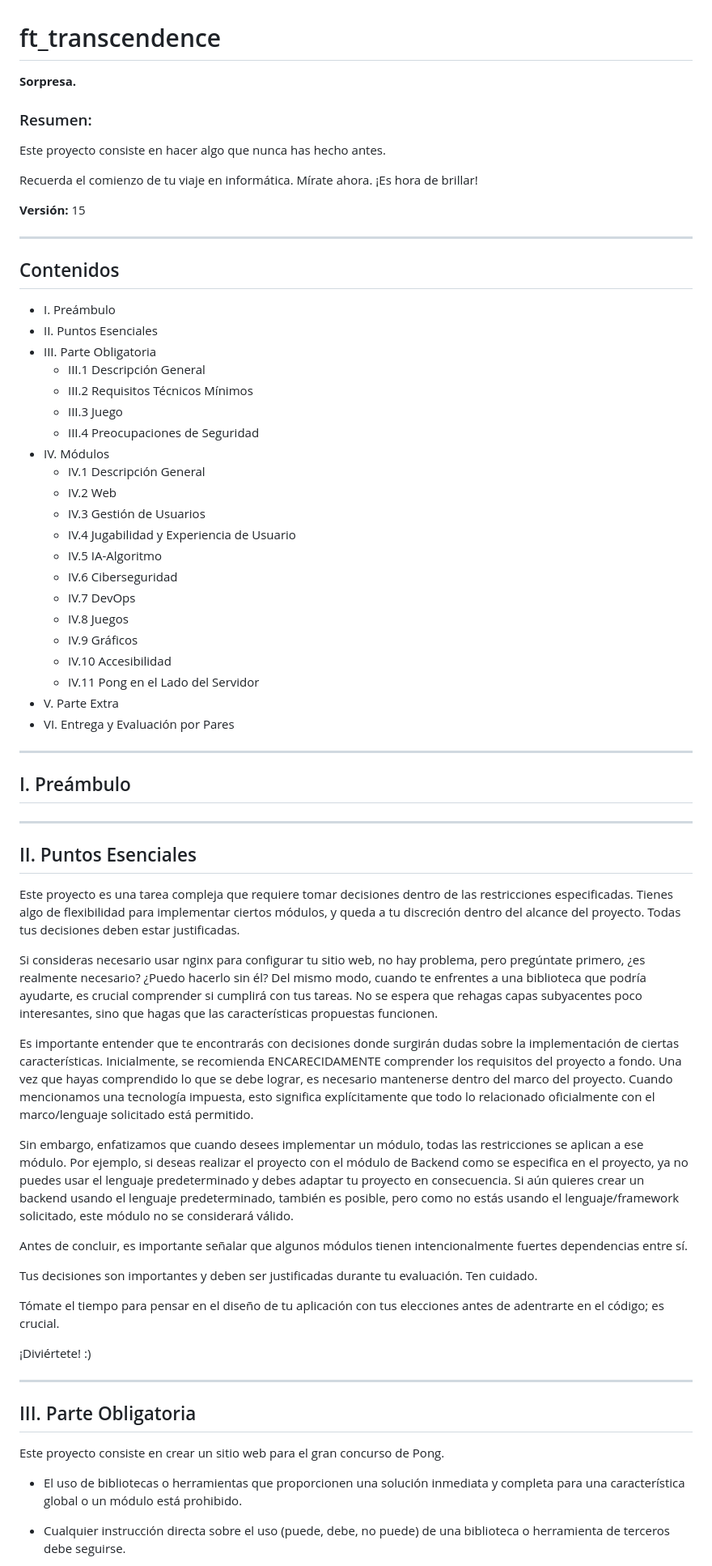
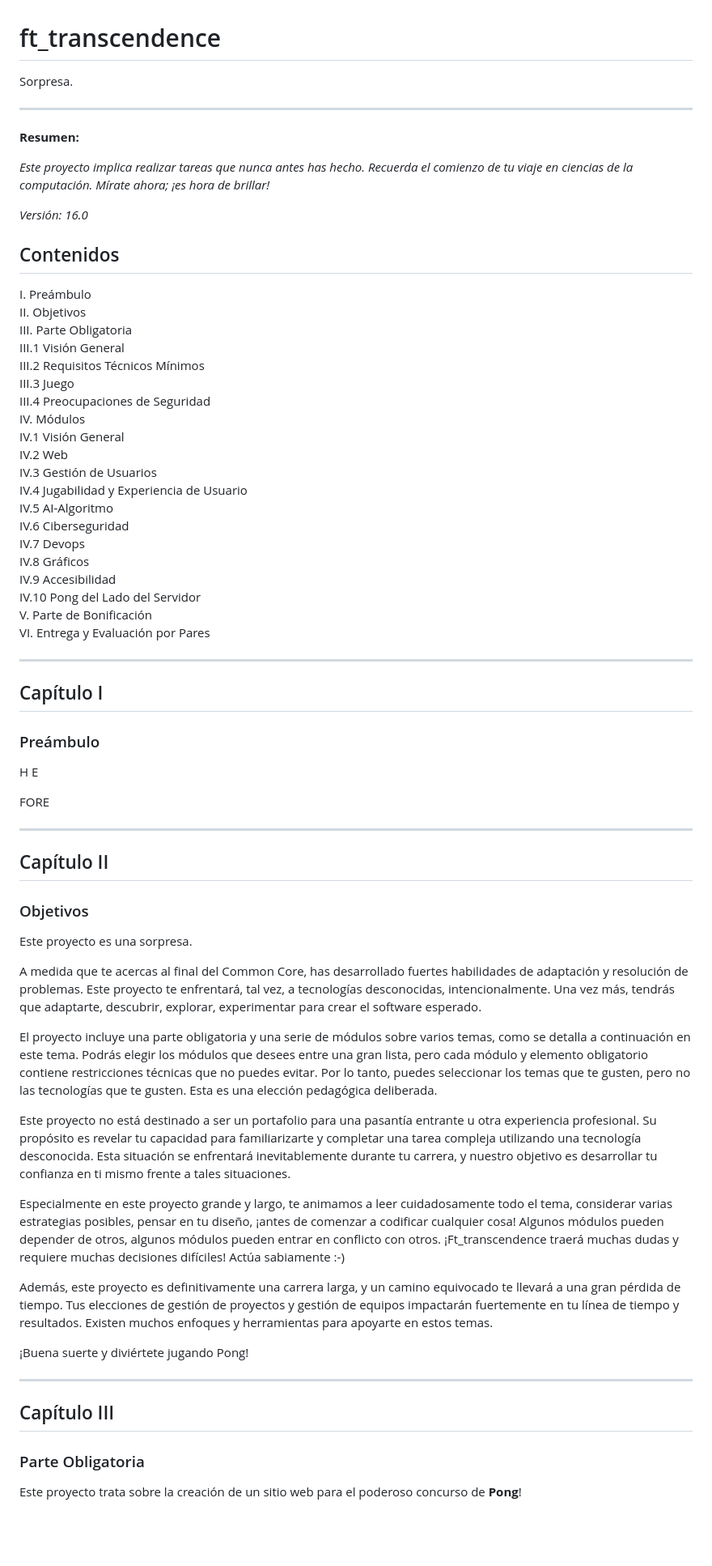
Before and after one commit to 4trastos/Transcendence, a Markdown page: README.md, the part around one of its changes. Shown at 81% size. Rendered like a GitHub page; blank space fills up the shorter version.

```diff
--- a/README.md
+++ b/README.md
@@ -1,69 +1,73 @@
 # ft_transcendence
 
-**Sorpresa.**
-
-### Resumen:
-Este proyecto consiste en hacer algo que nunca has hecho antes.
-
-Recuerda el comienzo de tu viaje en informática. Mírate ahora. ¡Es hora de brillar!
-
-**Versión:** 15
+Sorpresa.
 
 ---
 
+**Resumen:**
+
+*Este proyecto implica realizar tareas que nunca antes has hecho. Recuerda el comienzo de tu viaje en ciencias de la computación. Mírate ahora; ¡es hora de brillar!*
+
+*Versión: 16.0*
+
 ## Contenidos
 
-- I. Preámbulo
-- II. Puntos Esenciales
-- III. Parte Obligatoria
-  - III.1 Descripción General
-  - III.2 Requisitos Técnicos Mínimos
-  - III.3 Juego
-  - III.4 Preocupaciones de Seguridad
-- IV. Módulos
-  - IV.1 Descripción General
-  - IV.2 Web
-  - IV.3 Gestión de Usuarios
-  - IV.4 Jugabilidad y Experiencia de Usuario
-  - IV.5 IA-Algoritmo
-  - IV.6 Ciberseguridad
-  - IV.7 DevOps
-  - IV.8 Juegos
-  - IV.9 Gráficos
-  - IV.10 Accesibilidad
-  - IV.11 Pong en el Lado del Servidor
-- V. Parte Extra
-- VI. Entrega y Evaluación por Pares
+I. Preámbulo
+II. Objetivos
+III. Parte Obligatoria
+   III.1 Visión General
+   III.2 Requisitos Técnicos Mínimos
+   III.3 Juego
+   III.4 Preocupaciones de Seguridad
+IV. Módulos
+   IV.1 Visión General
+   IV.2 Web
+   IV.3 Gestión de Usuarios
+   IV.4 Jugabilidad y Experiencia de Usuario
+   IV.5 AI-Algoritmo
+   IV.6 Ciberseguridad
+   IV.7 Devops
+   IV.8 Gráficos
+   IV.9 Accesibilidad
+   IV.10 Pong del Lado del Servidor
+V. Parte de Bonificación
+VI. Entrega y Evaluación por Pares
 
 ---
 
-## I. Preámbulo
+## Capítulo I
+
+### Preámbulo
+
+H E
+
+FORE
 
 ---
 
-## II. Puntos Esenciales
-Este proyecto es una tarea compleja que requiere tomar decisiones dentro de las restricciones especificadas. Tienes algo de flexibilidad para implementar ciertos módulos, y queda a tu discreción dentro del alcance del proyecto. Todas tus decisiones deben estar justificadas.
+## Capítulo II
 
-Si consideras necesario usar nginx para configurar tu sitio web, no hay problema, pero pregúntate primero, ¿es realmente necesario? ¿Puedo hacerlo sin él? Del mismo modo, cuando te enfrentes a una biblioteca que podría ayudarte, es crucial comprender si cumplirá con tus tareas. No se espera que rehagas capas subyacentes poco interesantes, sino que hagas que las características propuestas funcionen.
+### Objetivos
 
-Es importante entender que te encontrarás con decisiones donde surgirán dudas sobre la implementación de ciertas características. Inicialmente, se recomienda ENCARECIDAMENTE comprender los requisitos del proyecto a fondo. Una vez que hayas comprendido lo que se debe lograr, es necesario mantenerse dentro del marco del proyecto. Cuando mencionamos una tecnología impuesta, esto significa explícitamente que todo lo relacionado oficialmente con el marco/lenguaje solicitado está permitido.
+Este proyecto es una sorpresa.
 
-Sin embargo, enfatizamos que cuando desees implementar un módulo, todas las restricciones se aplican a ese módulo. Por ejemplo, si deseas realizar el proyecto con el módulo de Backend como se especifica en el proyecto, ya no puedes usar el lenguaje predeterminado y debes adaptar tu proyecto en consecuencia. Si aún quieres crear un backend usando el lenguaje predeterminado, también es posible, pero como no estás usando el lenguaje/framework solicitado, este módulo no se considerará válido.
+A medida que te acercas al final del Common Core, has desarrollado fuertes habilidades de adaptación y resolución de problemas. Este proyecto te enfrentará, tal vez, a tecnologías desconocidas, intencionalmente. Una vez más, tendrás que adaptarte, descubrir, explorar, experimentar para crear el software esperado.
 
-Antes de concluir, es importante señalar que algunos módulos tienen intencionalmente fuertes dependencias entre sí.
+El proyecto incluye una parte obligatoria y una serie de módulos sobre varios temas, como se detalla a continuación en este tema. Podrás elegir los módulos que desees entre una gran lista, pero cada módulo y elemento obligatorio contiene restricciones técnicas que no puedes evitar. Por lo tanto, puedes seleccionar los temas que te gusten, pero no las tecnologías que te gusten. Esta es una elección pedagógica deliberada.
 
-Tus decisiones son importantes y deben ser justificadas durante tu evaluación. Ten cuidado.
+Este proyecto no está destinado a ser un portafolio para una pasantía entrante u otra experiencia profesional. Su propósito es revelar tu capacidad para familiarizarte y completar una tarea compleja utilizando una tecnología desconocida. Esta situación se enfrentará inevitablemente durante tu carrera, y nuestro objetivo es desarrollar tu confianza en ti mismo frente a tales situaciones.
 
-Tómate el tiempo para pensar en el diseño de tu aplicación con tus elecciones antes de adentrarte en el código; es crucial.
+Especialmente en este proyecto grande y largo, te animamos a leer cuidadosamente todo el tema, considerar varias estrategias posibles, pensar en tu diseño, ¡antes de comenzar a codificar cualquier cosa! Algunos módulos pueden depender de otros, algunos módulos pueden entrar en conflicto con otros. ¡Ft_transcendence traerá muchas dudas y requiere muchas decisiones difíciles! Actúa sabiamente :-)
 
-¡Diviértete! :)
+Además, este proyecto es definitivamente una carrera larga, y un camino equivocado te llevará a una gran pérdida de tiempo. Tus elecciones de gestión de proyectos y gestión de equipos impactarán fuertemente en tu línea de tiempo y resultados. Existen muchos enfoques y herramientas para apoyarte en estos temas.
+
+¡Buena suerte y diviértete jugando Pong!
 
 ---
 
-## III. Parte Obligatoria
-Este proyecto consiste en crear un sitio web para el gran concurso de Pong.
+## Capítulo III
 
-- El uso de bibliotecas o herramientas que proporcionen una solución inmediata y completa para una característica global o un módulo está prohibido.
+### Parte Obligatoria
 
-- Cualquier instrucción directa sobre el uso (puede, debe, no puede) de una biblioteca o herramienta de terceros debe seguirse.
+Este proyecto trata sobre la creación de un sitio web para el poderoso concurso de **Pong**!
 
```
Also changed, not shown: other parts of README.md (+68 -70 lines).
